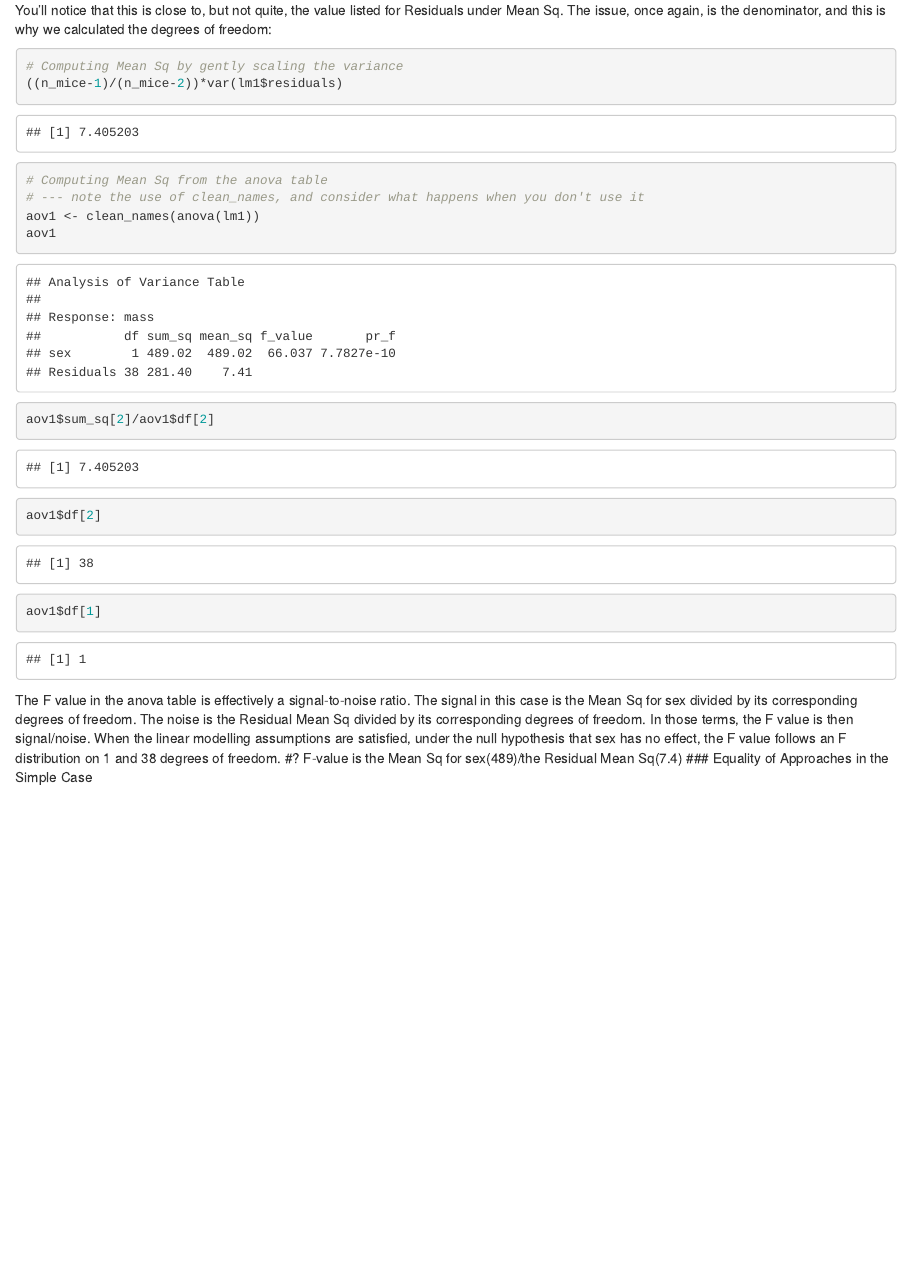
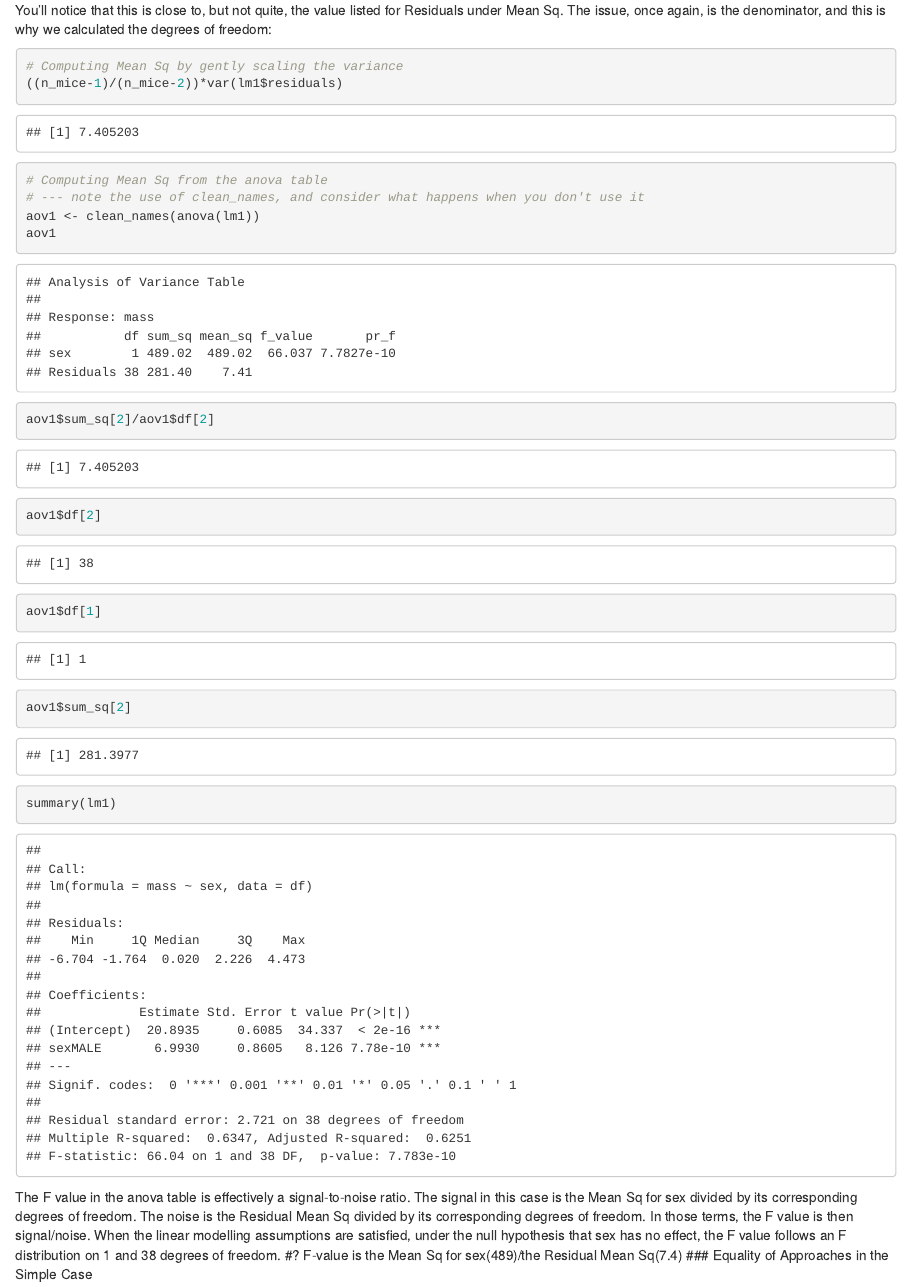
Before and after one commit to JamesYang-Hub/JamesU7457462, an R Markdown document (week8 workshop/Workshop8_StatisticalModels_student.Rmd): the page in a window 1100 px wide, from 11800 px down. Rendered offline with R 4.5, knitr and Pandoc, with nearby package versions; column names are cleaned by a stand-in for the janitor package.

Commit message:
Update Workshop8_StatisticalModels_student.Rmd

````diff
--- a/week8 workshop/Workshop8_StatisticalModels_student.Rmd
+++ b/week8 workshop/Workshop8_StatisticalModels_student.Rmd
@@ -272,6 +272,8 @@ aov1
 aov1$sum_sq[2]/aov1$df[2]
 aov1$df[2]
 aov1$df[1]
+aov1$sum_sq[2]
+summary(lm1)
 ```
 
 The F value in the anova table is effectively a signal-to-noise ratio. The signal in this case is the Mean Sq for sex divided by its corresponding degrees of freedom. The noise is the Residual Mean Sq divided by its corresponding degrees of freedom. In those terms, the F value is then signal/noise. When the linear modelling assumptions are satisfied, under the null hypothesis that sex has no effect, the F value follows an F distribution on `r aov1$df[1]` and `r aov1$df[2]` degrees of freedom.
````
